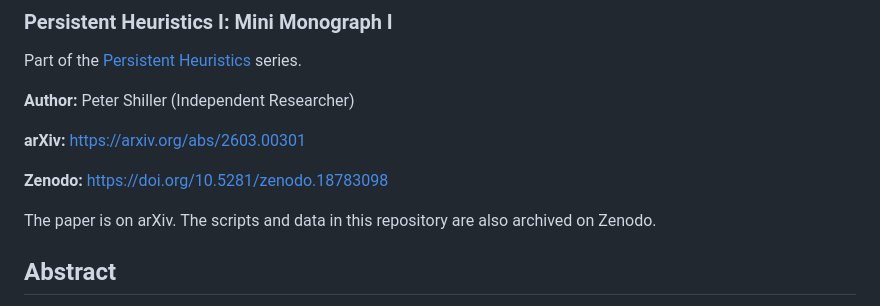
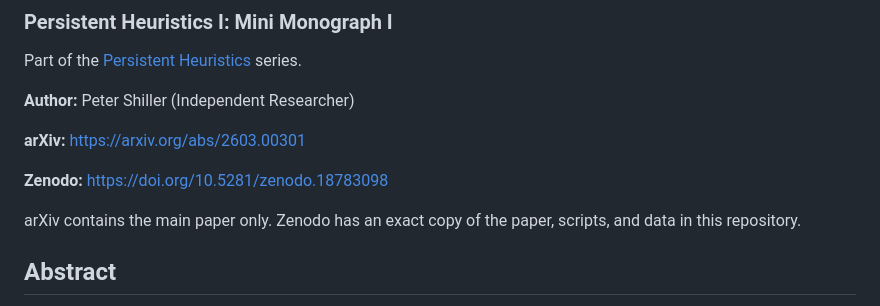
Before and after one commit to PeterShiller/Persistent_Heuristics_Part_I, a Markdown page: README.md, the part around the change. GitHub-like rendering.

Commit message:
README: correct description of arXiv vs Zenodo contents

```diff
--- a/README.md
+++ b/README.md
@@ -10,7 +10,7 @@ Part of the [Persistent Heuristics](https://github.com/PeterShiller/Persistent_H
 
 **Zenodo:** [https://doi.org/10.5281/zenodo.18783098](https://doi.org/10.5281/zenodo.18783098)
 
-The paper is on arXiv. The scripts and data in this repository are also archived on Zenodo.
+arXiv contains the main paper only. Zenodo has an exact copy of the paper, scripts, and data in this repository.
 
 ## Abstract
 
```
